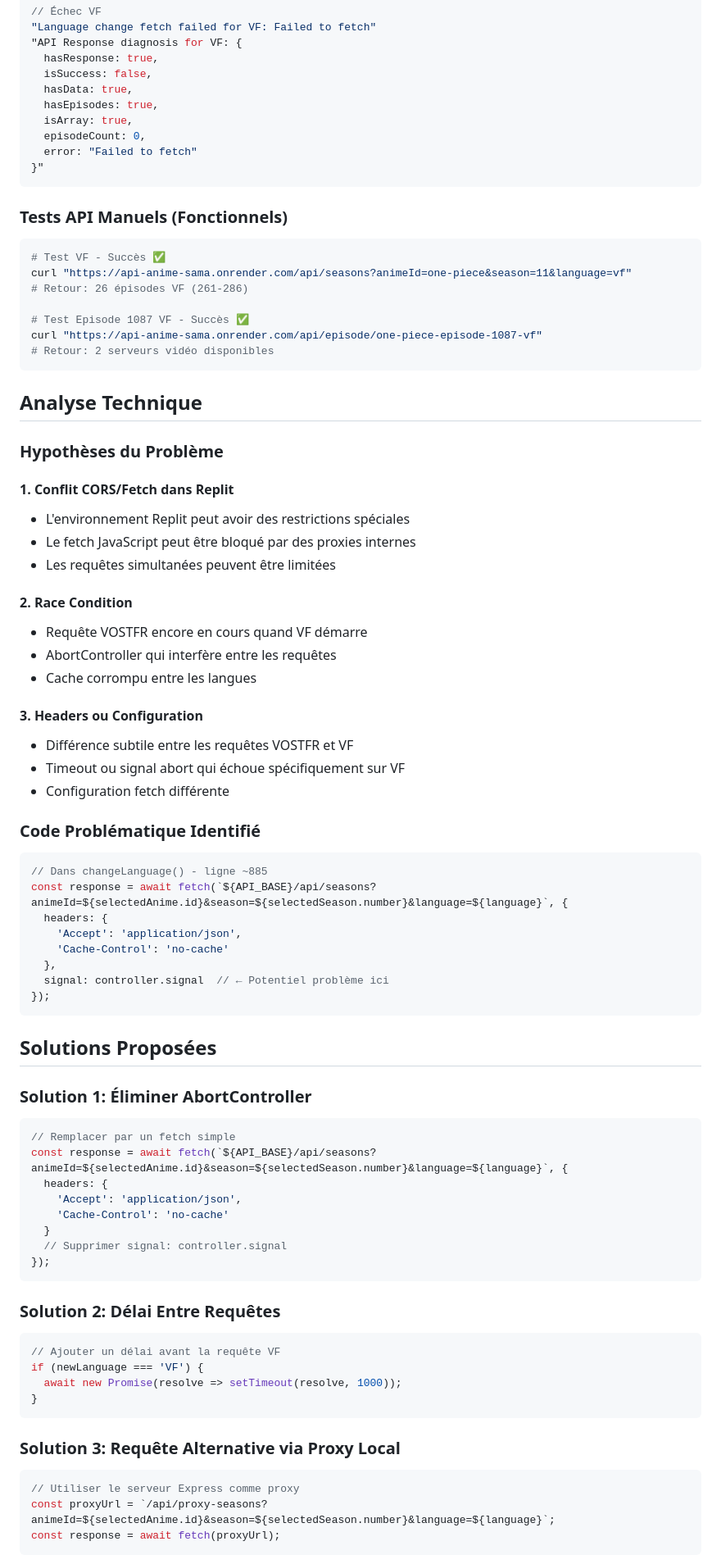
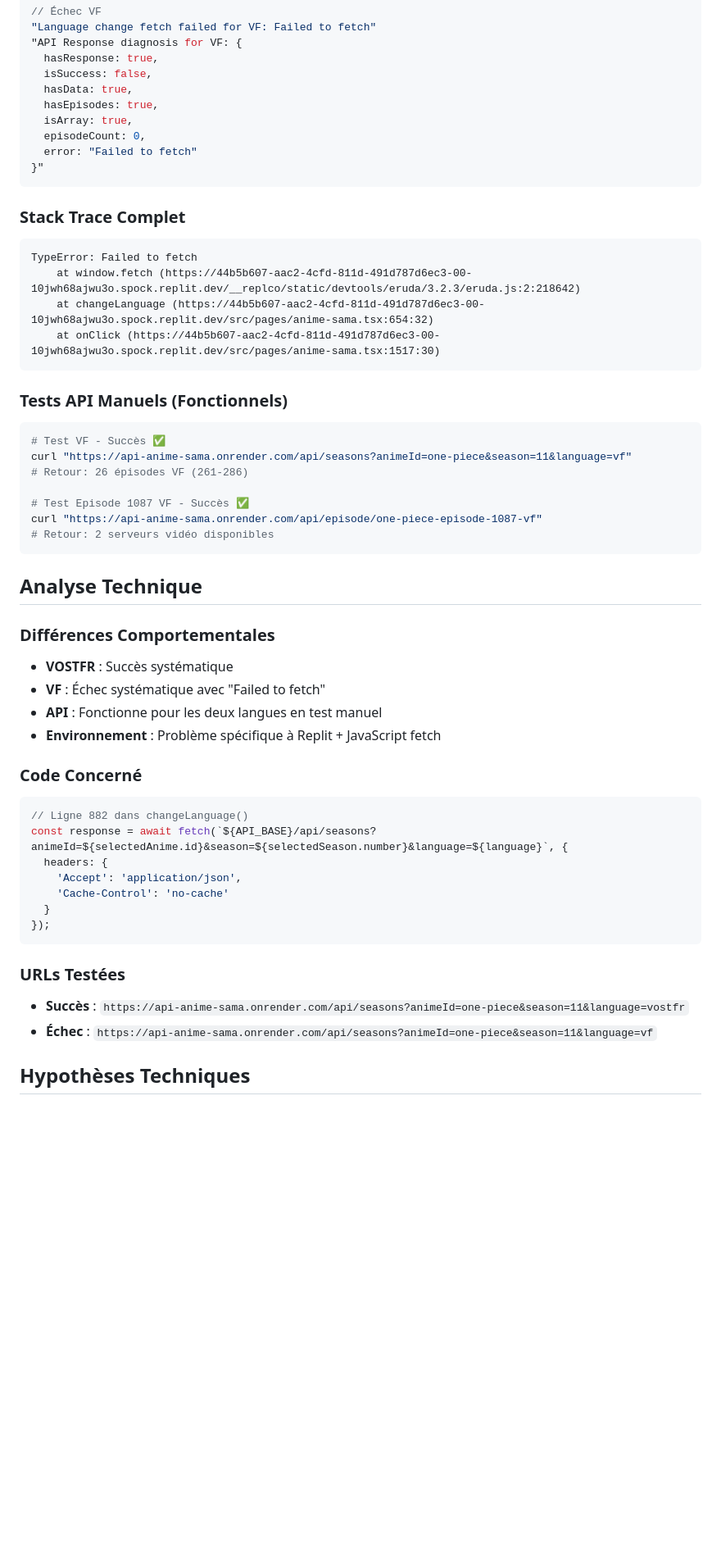
Before and after one commit to Atomic-tech-Shadow/Otaku-Nexus, a Markdown page: DOCUMENTATION_BUG_FAILED_TO_FETCH.md, the part around one of its changes. Shown at 82% size. GitHub-like rendering; blank space fills up the shorter version.

````diff
--- a/DOCUMENTATION_BUG_FAILED_TO_FETCH.md
+++ b/DOCUMENTATION_BUG_FAILED_TO_FETCH.md
@@ -27,6 +27,14 @@
 }"
 ```
 
+### Stack Trace Complet
+```
+TypeError: Failed to fetch
+    at window.fetch (https://44b5b607-aac2-4cfd-811d-491d787d6ec3-00-10jwh68ajwu3o.spock.replit.dev/__replco/static/devtools/eruda/3.2.3/eruda.js:2:218642)
+    at changeLanguage (https://44b5b607-aac2-4cfd-811d-491d787d6ec3-00-10jwh68ajwu3o.spock.replit.dev/src/pages/anime-sama.tsx:654:32)
+    at onClick (https://44b5b607-aac2-4cfd-811d-491d787d6ec3-00-10jwh68ajwu3o.spock.replit.dev/src/pages/anime-sama.tsx:1517:30)
+```
+
 ### Tests API Manuels (Fonctionnels)
 ```bash
 # Test VF - Succès ✅
@@ -40,61 +48,26 @@ curl "https://api-anime-sama.onrender.com/api/episode/one-piece-episode-1087-vf"
 
 ## Analyse Technique
 
-### Hypothèses du Problème
+### Différences Comportementales
+- **VOSTFR** : Succès systématique
+- **VF** : Échec systématique avec "Failed to fetch"
+- **API** : Fonctionne pour les deux langues en test manuel
+- **Environnement** : Problème spécifique à Replit + JavaScript fetch
 
-#### 1. **Conflit CORS/Fetch dans Replit**
-- L'environnement Replit peut avoir des restrictions spéciales
-- Le fetch JavaScript peut être bloqué par des proxies internes
-- Les requêtes simultanées peuvent être limitées
-
-#### 2. **Race Condition**
-- Requête VOSTFR encore en cours quand VF démarre
-- AbortController qui interfère entre les requêtes
-- Cache corrompu entre les langues
-
-#### 3. **Headers ou Configuration**
-- Différence subtile entre les requêtes VOSTFR et VF
-- Timeout ou signal abort qui échoue spécifiquement sur VF
-- Configuration fetch différente
-
-### Code Problématique Identifié
+### Code Concerné
 ```javascript
-// Dans changeLanguage() - ligne ~885
-const response = await fetch(`${API_BASE}/api/seasons?animeId=${selectedAnime.id}&season=${selectedSeason.number}&language=${language}`, {
-  headers: {
-    'Accept': 'application/json',
-    'Cache-Control': 'no-cache'
-  },
-  signal: controller.signal  // ← Potentiel problème ici
-});
-```
-
-## Solutions Proposées
-
-### Solution 1: Éliminer AbortController
-```javascript
-// Remplacer par un fetch simple
+// Ligne 882 dans changeLanguage()
 const response = await fetch(`${API_BASE}/api/seasons?animeId=${selectedAnime.id}&season=${selectedSeason.number}&language=${language}`, {
   headers: {
     'Accept': 'application/json',
     'Cache-Control': 'no-cache'
   }
-  // Supprimer signal: controller.signal
 });
 ```
 
-### Solution 2: Délai Entre Requêtes
-```javascript
-// Ajouter un délai avant la requête VF
-if (newLanguage === 'VF') {
-  await new Promise(resolve => setTimeout(resolve, 1000));
-}
-```
+### URLs Testées
+- **Succès** : `https://api-anime-sama.onrender.com/api/seasons?animeId=one-piece&season=11&language=vostfr`
+- **Échec** : `https://api-anime-sama.onrender.com/api/seasons?animeId=one-piece&season=11&language=vf`
 
-### Solution 3: Requête Alternative via Proxy Local
-```javascript
-// Utiliser le serveur Express comme proxy
-const proxyUrl = `/api/proxy-seasons?animeId=${selectedAnime.id}&season=${selectedSeason.number}&language=${language}`;
-const response = await fetch(proxyUrl);
-```
+## Hypothèses Techniques
 
````
Also changed, not shown: other parts of DOCUMENTATION_BUG_FAILED_TO_FETCH.md (+41 -89 lines), replit.md (+1 -0 lines).
